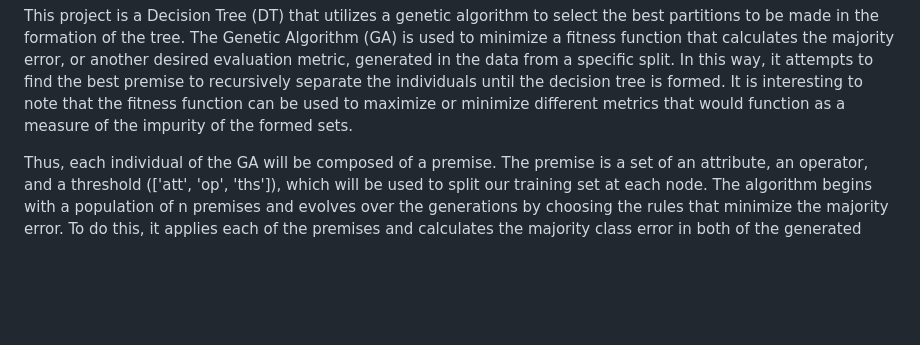
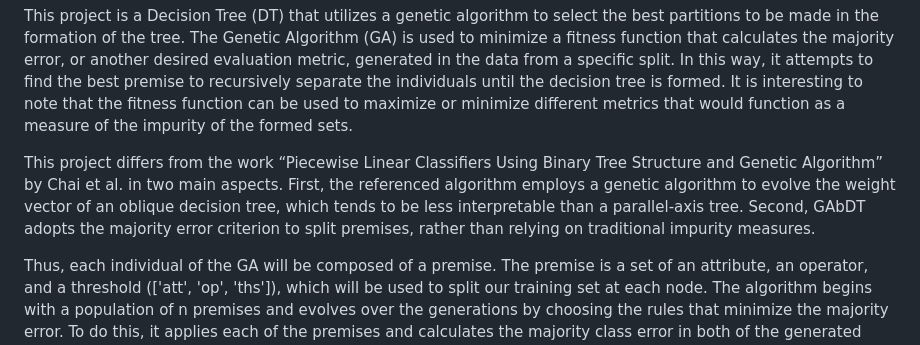
Before and after one commit to BabrielGranco/Genetic-Algorithm-based-Decision-Tree, a Markdown page: README.md, the part around the change. Rendered like a GitHub page; blank space fills up the shorter version.

```diff
--- a/README.md
+++ b/README.md
@@ -1,4 +1,6 @@
 This project is a Decision Tree (DT) that utilizes a genetic algorithm to select the best partitions to be made in the formation of the tree. The Genetic Algorithm (GA) is used to minimize a fitness function that calculates the majority error, or another desired evaluation metric, generated in the data from a specific split. In this way, it attempts to find the best premise to recursively separate the individuals until the decision tree is formed. It is interesting to note that the fitness function can be used to maximize or minimize different metrics that would function as a measure of the impurity of the formed sets.
+
+This project differs from the work “Piecewise Linear Classifiers Using Binary Tree Structure and Genetic Algorithm” by Chai et al. in two main aspects. First, the referenced algorithm employs a genetic algorithm to evolve the weight vector of an oblique decision tree, which tends to be less interpretable than a parallel-axis tree. Second, GAbDT adopts the majority error criterion to split premises, rather than relying on traditional impurity measures.
 
 Thus, each individual of the GA will be composed of a premise. The premise is a set of an attribute, an operator, and a threshold (['att', 'op', 'ths']), which will be used to split our training set at each node. The algorithm begins with a population of n premises and evolves over the generations by choosing the rules that minimize the majority error. To do this, it applies each of the premises and calculates the majority class error in both of the generated groups. Finally, it calculates the weighted sum of the resulting values based on the size of the sets, this being the fitness of each solution.
 
```
